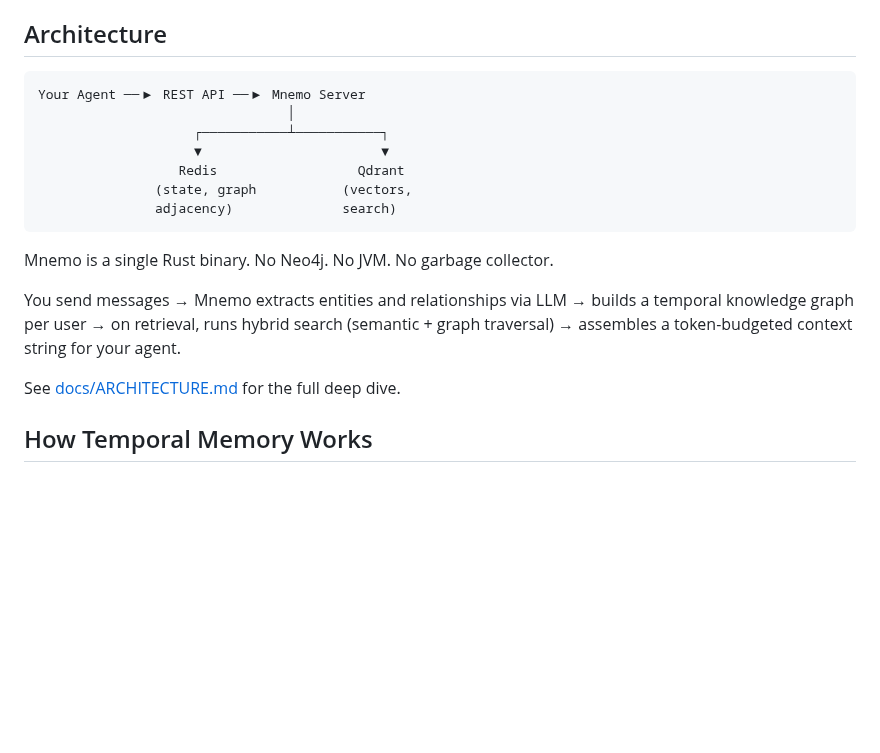
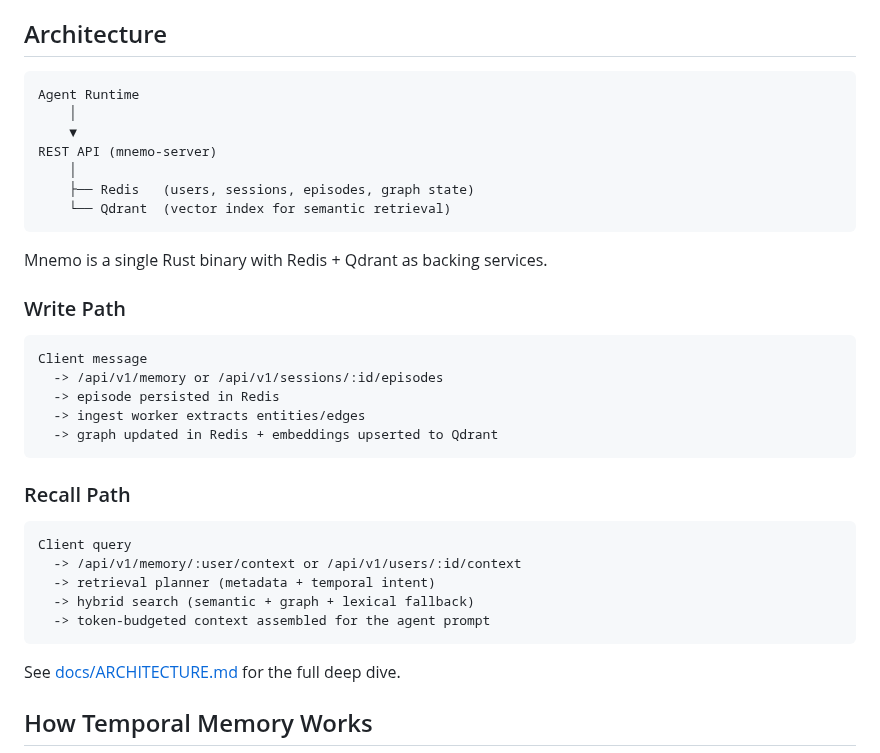
Before and after one commit to anjaustin/mnemo, a Markdown page: README.md, the part around the change. Rendered like a GitHub page; blank space fills up the shorter version.

Commit message:
docs: clarify README architecture write and recall paths

````diff
--- a/README.md
+++ b/README.md
@@ -147,18 +147,36 @@ Inject the returned `context` string into your agent's system prompt. That's it.
 ## Architecture
 
 ```
-Your Agent ──▶ REST API ──▶ Mnemo Server
-                                │
-                    ┌───────────┴───────────┐
-                    ▼                       ▼
-                  Redis                  Qdrant
-               (state, graph           (vectors,
-               adjacency)              search)
+Agent Runtime
+    │
+    ▼
+REST API (mnemo-server)
+    │
+    ├── Redis   (users, sessions, episodes, graph state)
+    └── Qdrant  (vector index for semantic retrieval)
 ```
 
-Mnemo is a single Rust binary. No Neo4j. No JVM. No garbage collector.
+Mnemo is a single Rust binary with Redis + Qdrant as backing services.
 
-You send messages → Mnemo extracts entities and relationships via LLM → builds a temporal knowledge graph per user → on retrieval, runs hybrid search (semantic + graph traversal) → assembles a token-budgeted context string for your agent.
+### Write Path
+
+```
+Client message
+  -> /api/v1/memory or /api/v1/sessions/:id/episodes
+  -> episode persisted in Redis
+  -> ingest worker extracts entities/edges
+  -> graph updated in Redis + embeddings upserted to Qdrant
+```
+
+### Recall Path
+
+```
+Client query
+  -> /api/v1/memory/:user/context or /api/v1/users/:id/context
+  -> retrieval planner (metadata + temporal intent)
+  -> hybrid search (semantic + graph + lexical fallback)
+  -> token-budgeted context assembled for the agent prompt
+```
 
 See [docs/ARCHITECTURE.md](docs/ARCHITECTURE.md) for the full deep dive.
 
````
